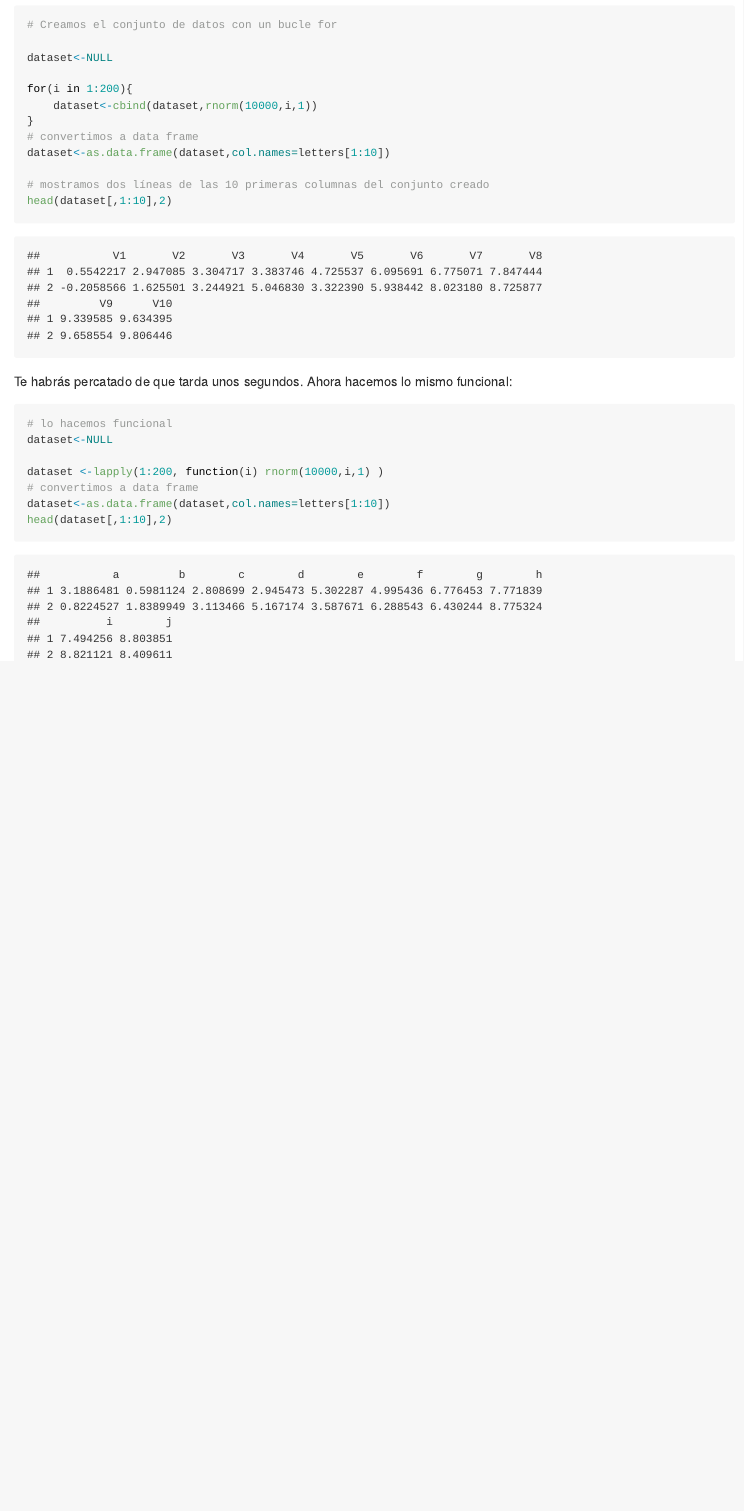
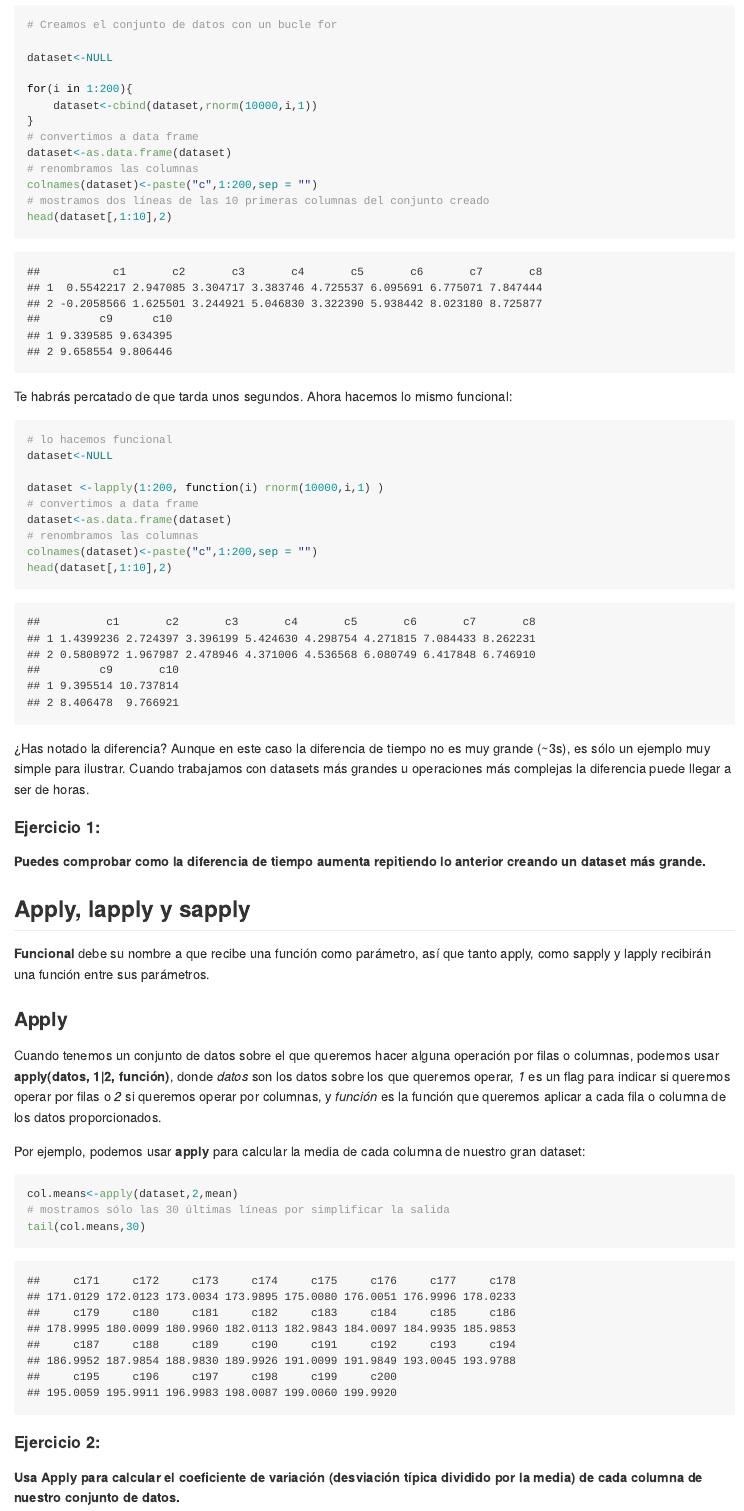
Before and after one commit to YesWeTech/Taller_de_R, an R Markdown document (tallerNivelMedio.Rmd): the page in a window 1100 px wide, from 540 px down. Rendered offline with R 4.5, knitr and Pandoc, with nearby package versions; code that draws random numbers runs with fixed seeds of ours.

Commit message:
explicando apply

````diff
--- a/tallerNivelMedio.Rmd
+++ b/tallerNivelMedio.Rmd
@@ -2,5 +2,5 @@
 title: "Taller nivel medio"
 author: "Cristina HG(@_musicalnote) "
 date: "19-mayo-2017"
-output: rmarkdown::github_document
+output: github_document
 ---
@@ -19,8 +25,9 @@ for(i in 1:200){
     dataset<-cbind(dataset,rnorm(10000,i,1))
 }
 # convertimos a data frame
-dataset<-as.data.frame(dataset,col.names=letters[1:10])
-
+dataset<-as.data.frame(dataset)
+# renombramos las columnas
+colnames(dataset)<-paste("c",1:200,sep = "")
 # mostramos dos líneas de las 10 primeras columnas del conjunto creado
 head(dataset[,1:10],2)
 ```
@@ -33,6 +40,29 @@ dataset<-NULL
 
 dataset <-lapply(1:200, function(i) rnorm(10000,i,1) )
 # convertimos a data frame
-dataset<-as.data.frame(dataset,col.names=letters[1:10])
+dataset<-as.data.frame(dataset)
+# renombramos las columnas
+colnames(dataset)<-paste("c",1:200,sep = "")
 head(dataset[,1:10],2)
 ```
+¿Has notado la diferencia? Aunque en este caso la diferencia de tiempo no es muy grande (~3s), es sólo un ejemplo muy simple para ilustrar. Cuando trabajamos con datasets más grandes u operaciones más complejas la diferencia puede llegar a ser de horas.
+
+#### Ejercicio 1:
+**Puedes comprobar como la diferencia de tiempo aumenta repitiendo lo anterior creando un dataset más grande.**
+
+## Apply, lapply y sapply
+**Funcional** debe su nombre a que recibe una función como parámetro, así que tanto apply, como sapply y lapply recibirán una función entre sus parámetros.
+
+### Apply
+Cuando tenemos un conjunto de datos sobre el que queremos hacer alguna operación por filas o columnas, podemos usar **apply(datos, 1|2, función)**, donde _datos_ son los datos sobre los que queremos operar, _1_ es un flag para indicar si queremos operar por filas o _2_ si queremos operar por columnas, y _función_ es la función que queremos aplicar a cada fila o columna de los datos proporcionados.
+
+Por ejemplo, podemos usar **apply** para calcular la media de cada columna de nuestro gran dataset:
+
+```{r}
+col.means<-apply(dataset,2,mean)
+# mostramos sólo las 30 últimas líneas por simplificar la salida
+tail(col.means,30)
+```
+
+#### Ejercicio 2:
+**Usa Apply para calcular el coeficiente de variación (desviación típica dividido por la media) de cada columna de nuestro conjunto de datos.**
````
Also changed, not shown: tallerNivelMedio.md (added), tallerNivelMedio.Rmd (8 more changed lines).
